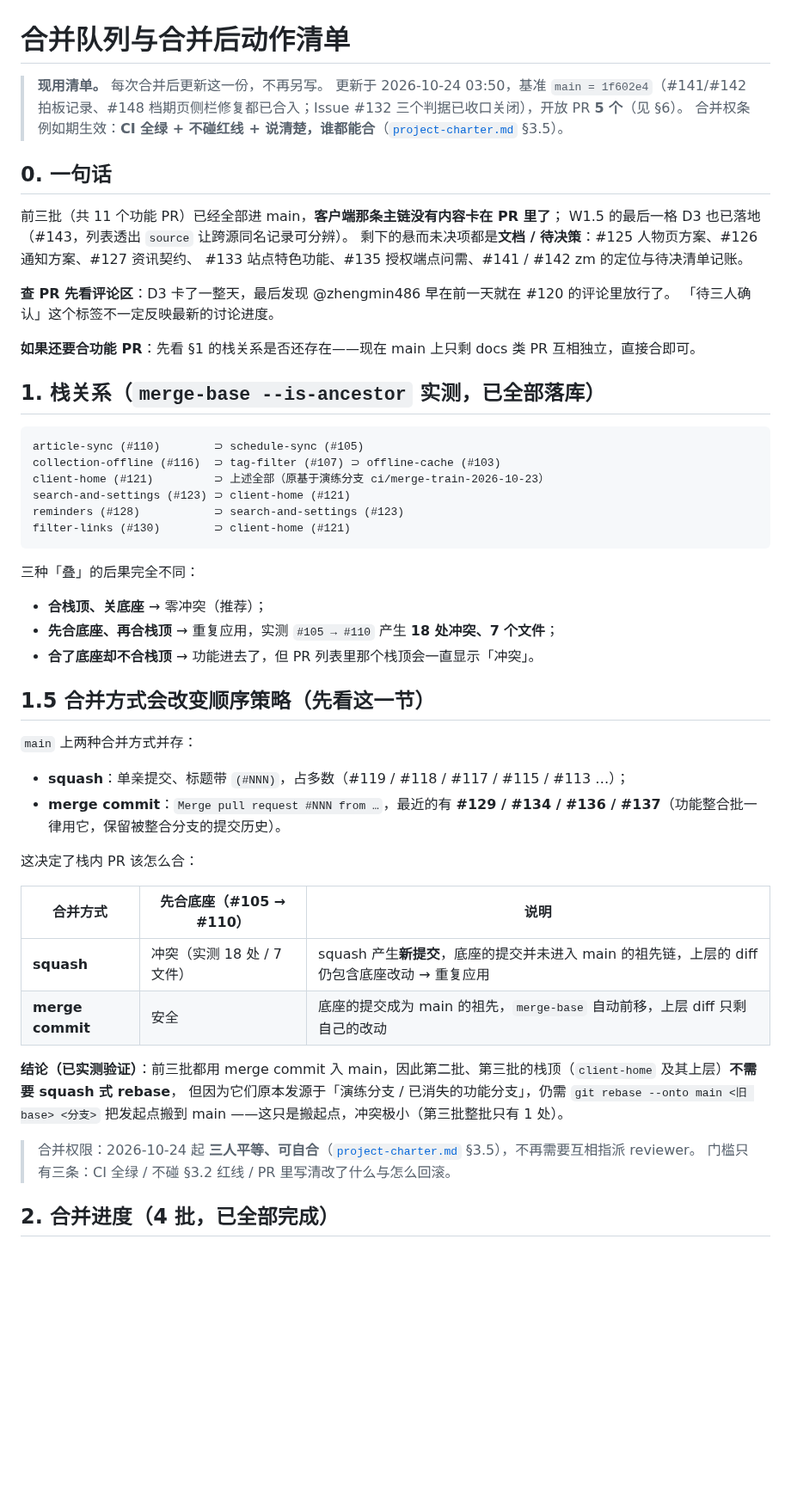
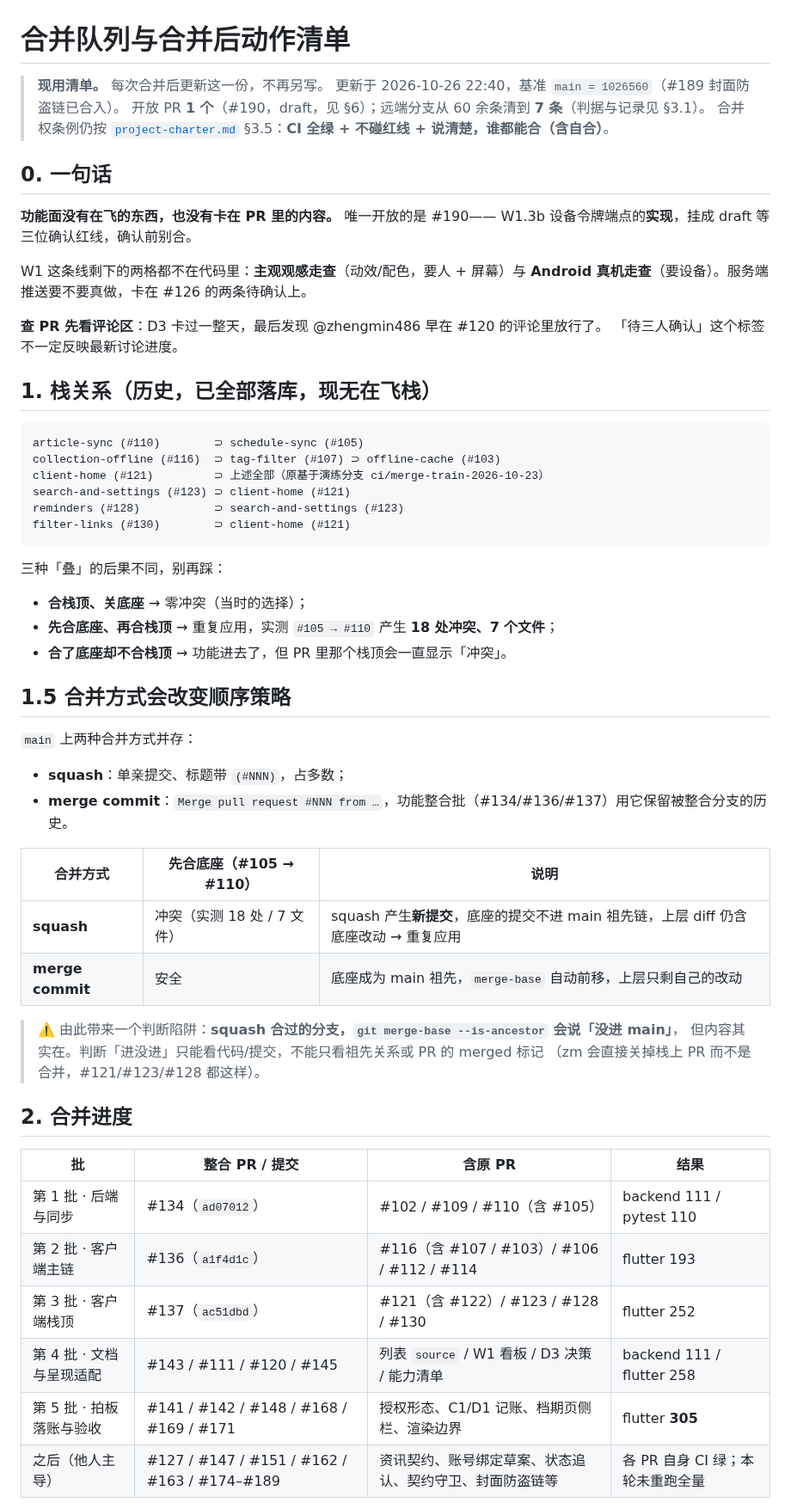
Before and after one commit to otaku-dev-team/otaku-data-platform, a Markdown page: docs/merge-queue.md, the part around one of its changes. Shown at 86% size. Drawn GitHub-style; blank space fills up the shorter version.

````diff
--- a/docs/merge-queue.md
+++ b/docs/merge-queue.md
@@ -1,22 +1,22 @@
 # 合并队列与合并后动作清单
 
 > **现用清单。** 每次合并后更新这一份，不再另写。
-> 更新于 2026-10-24 03:50，基准 `main = 1f602e4`（#141/#142 拍板记录、#148 档期页侧栏修复都已合入；Issue #132 三个判据已收口关闭），开放 PR **5 个**（见 §6）。
-> 合并权条例如期生效：**CI 全绿 + 不碰红线 + 说清楚，谁都能合**（[`project-charter.md`](project-charter.md) §3.5）。
+> 更新于 2026-10-26 22:40，基准 `main = 1026560`（#189 封面防盗链已合入）。
+> 开放 PR **1 个**（#190，draft，见 §6）；远端分支从 60 余条清到 **7 条**（判据与记录见 §3.1）。
+> 合并权条例仍按 [`project-charter.md`](project-charter.md) §3.5：**CI 全绿 + 不碰红线 + 说清楚，谁都能合（含自合）**。
 
 ## 0. 一句话
 
-前三批（共 11 个功能 PR）已经全部进 main，**客户端那条主链没有内容卡在 PR 里了**；
-W1.5 的最后一格 D3 也已落地（#143，列表透出 `source` 让跨源同名记录可分辨）。
-剩下的悬而未决项都是**文档 / 待决策**：#125 人物页方案、#126 通知方案、#127 资讯契约、
-#133 站点特色功能、#135 授权端点问需、#141 / #142 zm 的定位与待决清单记账。
+**功能面没有在飞的东西，也没有卡在 PR 里的内容。** 唯一开放的是 #190——
+W1.3b 设备令牌端点的**实现**，挂成 draft 等三位确认红线，确认前别合。
 
-**查 PR 先看评论区**：D3 卡了一整天，最后发现 @zhengmin486 早在前一天就在 #120 的评论里放行了。
-「待三人确认」这个标签不一定反映最新的讨论进度。
+W1 这条线剩下的两格都不在代码里：**主观观感走查**（动效/配色，要人 + 屏幕）与
+**Android 真机走查**（要设备）。服务端推送要不要真做，卡在 #126 的两条待确认上。
 
-**如果还要合功能 PR**：先看 §1 的栈关系是否还存在——现在 main 上只剩 docs 类 PR 互相独立，直接合即可。
+**查 PR 先看评论区**：D3 卡过一整天，最后发现 @zhengmin486 早在 #120 的评论里放行了。
+「待三人确认」这个标签不一定反映最新讨论进度。
 
-## 1. 栈关系（`merge-base --is-ancestor` 实测，已全部落库）
+## 1. 栈关系（历史，已全部落库，现无在飞栈）
 
 ```
 article-sync (#110)        ⊃ schedule-sync (#105)
@@ -27,31 +27,36 @@ reminders (#128)           ⊃ search-and-settings (#123)
 filter-links (#130)        ⊃ client-home (#121)
 ```
 
-三种「叠」的后果完全不同：
+三种「叠」的后果不同，别再踩：
 
-- **合栈顶、关底座** → 零冲突（推荐）；
+- **合栈顶、关底座** → 零冲突（当时的选择）；
 - **先合底座、再合栈顶** → 重复应用，实测 `#105 → #110` 产生 **18 处冲突、7 个文件**；
-- **合了底座却不合栈顶** → 功能进去了，但 PR 列表里那个栈顶会一直显示「冲突」。
+- **合了底座却不合栈顶** → 功能进去了，但 PR 里那个栈顶会一直显示「冲突」。
 
-## 1.5 合并方式会改变顺序策略（先看这一节）
+## 1.5 合并方式会改变顺序策略
 
 `main` 上两种合并方式并存：
 
-- **squash**：单亲提交、标题带 `(#NNN)`，占多数（#119 / #118 / #117 / #115 / #113 …）；
-- **merge commit**：`Merge pull request #NNN from …`，最近的有 **#129 / #134 / #136 / #137**（功能整合批一律用它，保留被整合分支的提交历史）。
-
-这决定了栈内 PR 该怎么合：
+- **squash**：单亲提交、标题带 `(#NNN)`，占多数；
+- **merge commit**：`Merge pull request #NNN from …`，功能整合批（#134/#136/#137）用它保留被整合分支的历史。
 
 | 合并方式 | 先合底座（#105 → #110） | 说明 |
 |---|---|---|
-| **squash** | 冲突（实测 18 处 / 7 文件） | squash 产生**新提交**，底座的提交并未进入 main 的祖先链，上层的 diff 仍包含底座改动 → 重复应用 |
-| **merge commit** | 安全 | 底座的提交成为 main 的祖先，`merge-base` 自动前移，上层 diff 只剩自己的改动 |
+| **squash** | 冲突（实测 18 处 / 7 文件） | squash 产生**新提交**，底座的提交不进 main 祖先链，上层 diff 仍含底座改动 → 重复应用 |
+| **merge commit** | 安全 | 底座成为 main 祖先，`merge-base` 自动前移，上层只剩自己的改动 |
 
-**结论（已实测验证）**：前三批都用 merge commit 入 main，因此第二批、第三批的栈顶（`client-home` 及其上层）**不需要 squash 式 rebase**，
-但因为它们原本发源于「演练分支 / 已消失的功能分支」，仍需 `git rebase --onto main <旧 base> <分支>` 把发起点搬到 main ——这只是搬起点，冲突极小（第三批整批只有 1 处）。
+> ⚠️ 由此带来一个判断陷阱：**squash 合过的分支，`git merge-base --is-ancestor` 会说「没进 main」**，
+> 但内容其实在。判断「进没进」只能看代码/提交，不能只看祖先关系或 PR 的 merged 标记
+> （zm 会直接关掉栈上 PR 而不是合并，#121/#123/#128 都这样）。
 
-> 合并权限：2026-10-24 起 **三人平等、可自合**（[`project-charter.md`](project-charter.md) §3.5），不再需要互相指派 reviewer。
-> 门槛只有三条：CI 全绿 / 不碰 §3.2 红线 / PR 里写清改了什么与怎么回滚。
+## 2. 合并进度
 
-## 2. 合并进度（4 批，**已全部完成**）
+| 批 | 整合 PR / 提交 | 含原 PR | 结果 |
+|---|---|---|---|
+| 第 1 批 · 后端与同步 | #134（`ad07012`） | #102 / #109 / #110（含 #105） | backend 111 / pytest 110 |
+| 第 2 批 · 客户端主链 | #136（`a1f4d1c`） | #116（含 #107 / #103）/ #106 / #112 / #114 | flutter 193 |
+| 第 3 批 · 客户端栈顶 | #137（`ac51dbd`） | #121（含 #122）/ #123 / #128 / #130 | flutter 252 |
+| 第 4 批 · 文档与呈现适配 | #143 / #111 / #120 / #145 | 列表 `source` / W1 看板 / D3 决策 / 能力清单 | backend 111 / flutter 258 |
+| 第 5 批 · 拍板落账与验收 | #141 / #142 / #148 / #168 / #169 / #171 | 授权形态、C1/D1 记账、档期页侧栏、渲染边界 | flutter **305** |
+| 之后（他人主导） | #127 / #147 / #151 / #162 / #163 / #174–#189 | 资讯契约、账号绑定草案、状态追认、契约守卫、封面防盗链等 | 各 PR 自身 CI 绿；本轮未重跑全量 |
 
````
Also changed, not shown: other parts of docs/merge-queue.md (+58 -54 lines).
